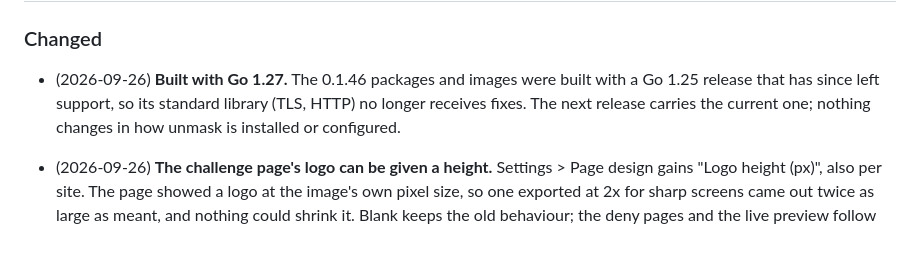
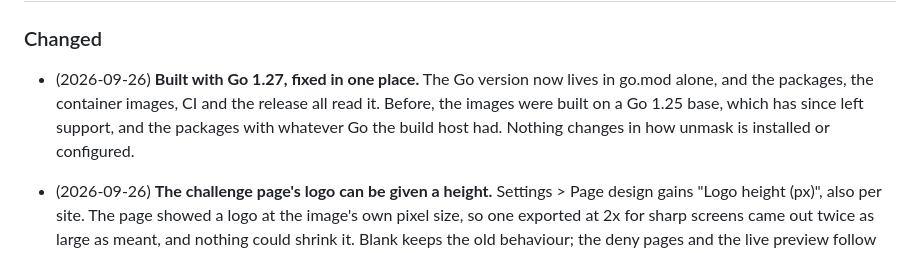
Before and after one commit to unmask-sh/unmask, a Markdown page: CHANGELOG.md, the part around the change. Rendered like a GitHub page.

Commit message:
CHANGELOG: say what the previous builds actually used

```diff
--- a/CHANGELOG.md
+++ b/CHANGELOG.md
@@ -15,7 +15,7 @@ Versioning follows [Semantic Versioning](https://semver.org/).
 ## [Unreleased]
 
 ### Changed
-- (2026-09-26) **Built with Go 1.27.**  The 0.1.46 packages and images were built with a Go 1.25 release that has since left support, so its standard library (TLS, HTTP) no longer receives fixes.  The next release carries the current one; nothing changes in how unmask is installed or configured.
+- (2026-09-26) **Built with Go 1.27, fixed in one place.**  The Go version now lives in go.mod alone, and the packages, the container images, CI and the release all read it.  Before, the images were built on a Go 1.25 base, which has since left support, and the packages with whatever Go the build host had.  Nothing changes in how unmask is installed or configured.
 
 - (2026-09-26) **The challenge page's logo can be given a height.**  Settings > Page design gains "Logo height (px)", also per site.  The page showed a logo at the image's own pixel size, so one exported at 2x for sharp screens came out twice as large as meant, and nothing could shrink it.  Blank keeps the old behaviour; the deny pages and the live preview follow the same value.
 
```
